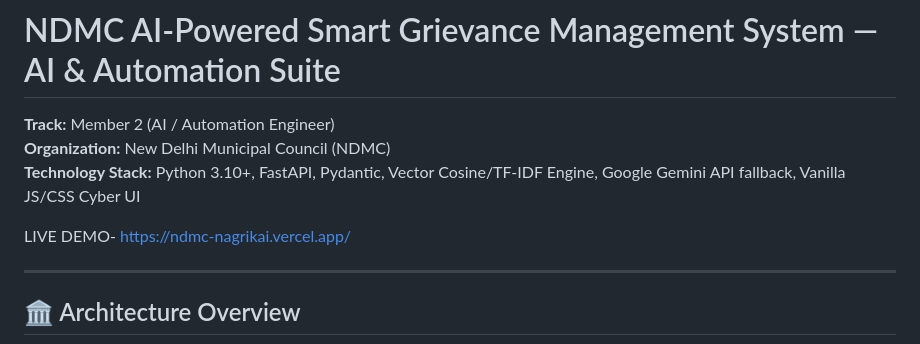
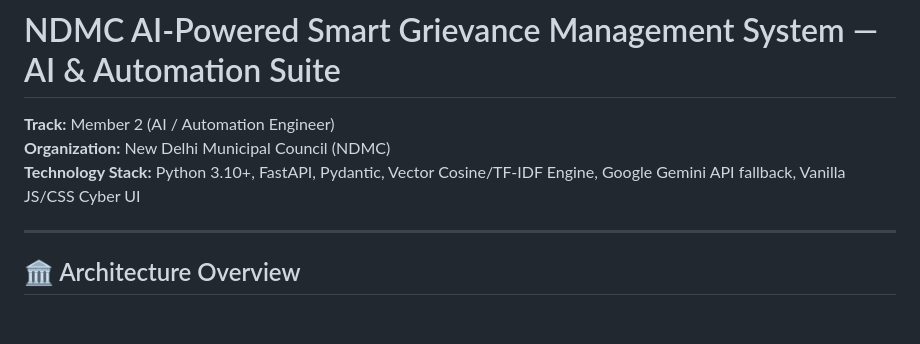
Before and after one commit to anshikabhr9/NagrikAI, a Markdown page: README.md, the part around the change. Drawn GitHub-style; blank space fills up the shorter version.

Commit message:
Remove live demo link from README
Removed live demo link from the README.

```diff
--- a/README.md
+++ b/README.md
@@ -3,8 +3,6 @@
 **Track:** Member 2 (AI / Automation Engineer)
 **Organization:** New Delhi Municipal Council (NDMC)
 **Technology Stack:** Python 3.10+, FastAPI, Pydantic, Vector Cosine/TF-IDF Engine, Google Gemini API fallback, Vanilla JS/CSS Cyber UI
-
-LIVE DEMO- https://ndmc-nagrikai.vercel.app/
 
 ---
 
```
